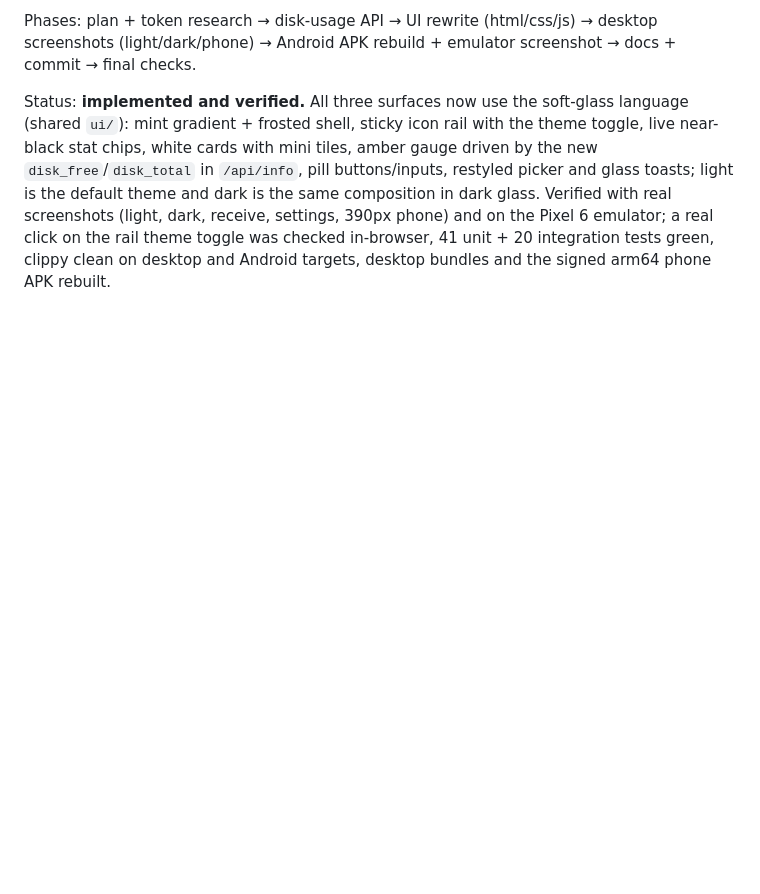
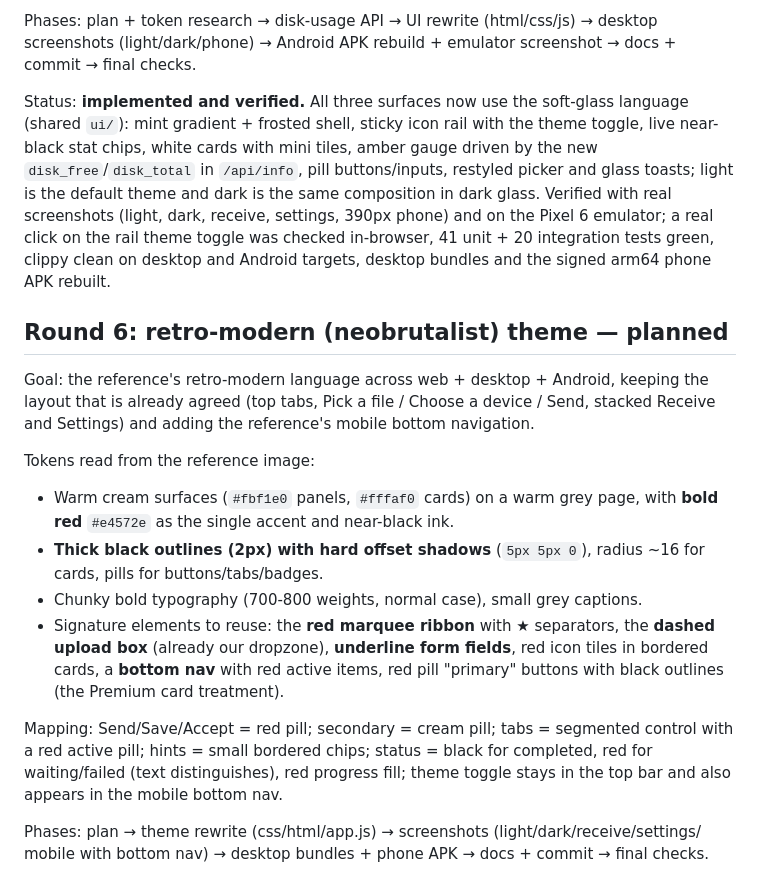
Before and after one commit to 000jd/LanDrop, a Markdown page: PLAN.md, the part around the change. Drawn GitHub-style; blank space fills up the shorter version.

```diff
--- a/PLAN.md
+++ b/PLAN.md
@@ -250,3 +250,29 @@ with real screenshots (light, dark, receive, settings, 390px phone) and on the P
 emulator; a real click on the rail theme toggle was checked in-browser, 41 unit + 20
 integration tests green, clippy clean on desktop and Android targets, desktop bundles and the
 signed arm64 phone APK rebuilt.
+
+## Round 6: retro-modern (neobrutalist) theme — planned
+
+Goal: the reference's retro-modern language across web + desktop + Android, keeping the
+layout that is already agreed (top tabs, Pick a file / Choose a device / Send, stacked
+Receive and Settings) and adding the reference's mobile bottom navigation.
+
+Tokens read from the reference image:
+
+- Warm cream surfaces (`#fbf1e0` panels, `#fffaf0` cards) on a warm grey page, with
+  **bold red** `#e4572e` as the single accent and near-black ink.
+- **Thick black outlines (2px) with hard offset shadows** (`5px 5px 0`), radius ~16 for
+  cards, pills for buttons/tabs/badges.
+- Chunky bold typography (700-800 weights, normal case), small grey captions.
+- Signature elements to reuse: the **red marquee ribbon** with ★ separators, the
+  **dashed upload box** (already our dropzone), **underline form fields**, red icon tiles in
+  bordered cards, a **bottom nav** with red active items, red pill "primary" buttons with
+  black outlines (the Premium card treatment).
+
+Mapping: Send/Save/Accept = red pill; secondary = cream pill; tabs = segmented control with a
+red active pill; hints = small bordered chips; status = black for completed, red for
+waiting/failed (text distinguishes), red progress fill; theme toggle stays in the top bar and
+also appears in the mobile bottom nav.
+
+Phases: plan → theme rewrite (css/html/app.js) → screenshots (light/dark/receive/settings/
+mobile with bottom nav) → desktop bundles + phone APK → docs + commit → final checks.
```
Also changed, not shown: README.md (+6 -6 lines), docs/screenshots/glass-dark-send.png, docs/screenshots/glass-light-receive.png, docs/screenshots/glass-light-send.png, docs/screenshots/glass-light-settings.png, docs/screenshots/glass-mobile-send.png, 3 other files.
